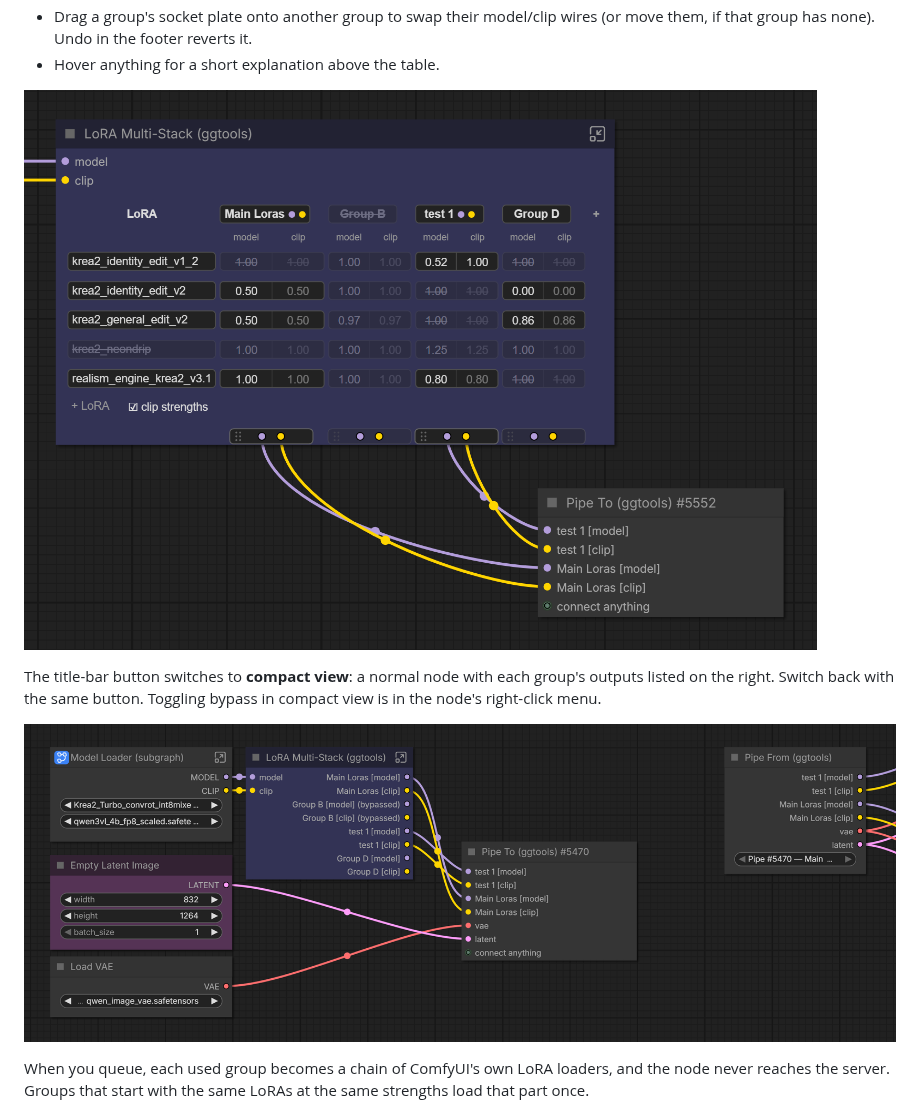
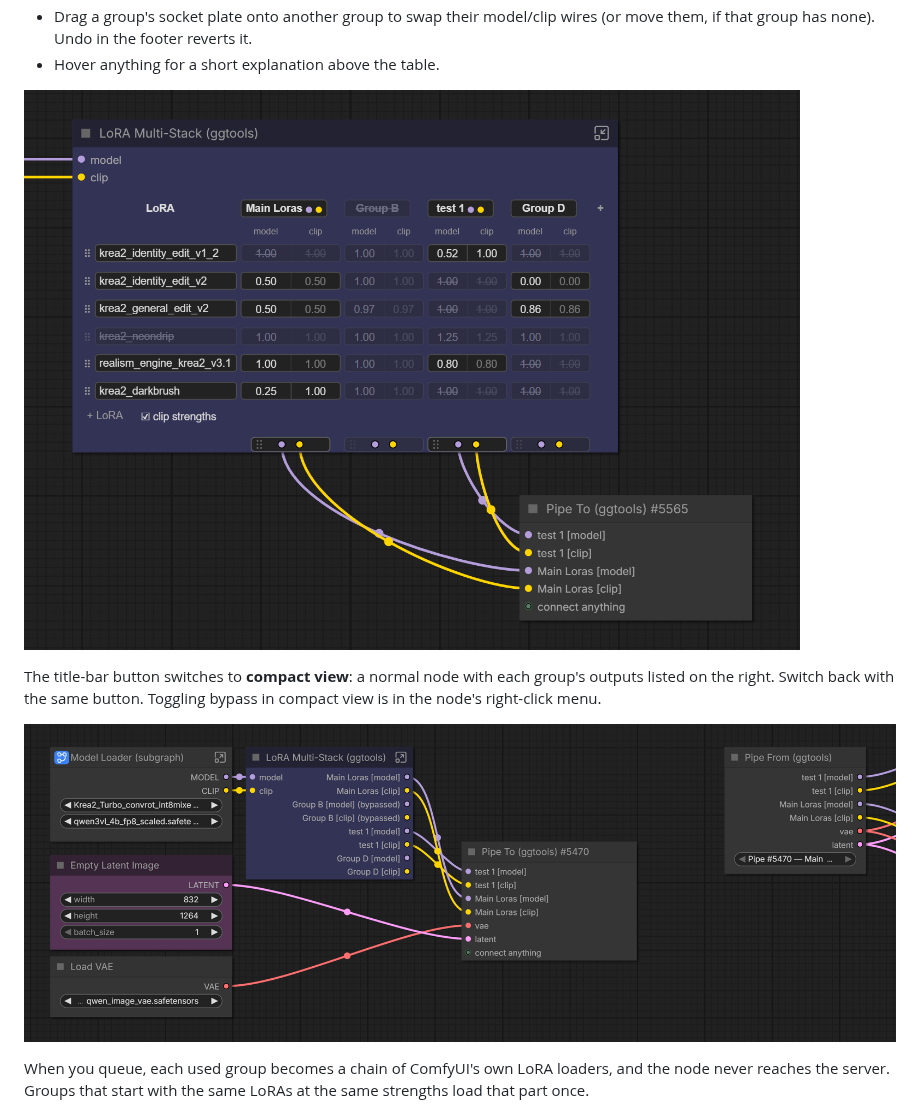
Before and after one commit to xducer/comfyui-gg-tools, a Markdown page: README.md, the part around one of its changes. Drawn GitHub-style; pictures changed too: assets/multistack_example_02.png, assets/multistack_example_03.png, assets/multistack_example_04.png (added).

Commit message:
Add row reordering to LoRA Multi-Stack

```diff
--- a/README.md
+++ b/README.md
@@ -58,7 +60,7 @@ Each column is a **group**: its own LoRA stack, with its own `model` and `clip`
 - Drag a group's socket plate onto another group to swap their model/clip wires (or move them, if that group has none). Undo in the footer reverts it.
 - Hover anything for a short explanation above the table.
 
-![The same node with clip strengths ticked: every cell is split into a model and a clip half, with model and clip under each group name, and Main Loras and test 1 are wired into a Pipe To.](assets/multistack_example_02.png)
+![The same node with clip strengths ticked: every cell is split into a model and a clip half, with model and clip under each group name, and Main Loras and test 1 are wired into a Pipe To.](assets/multistack_example_03.png)
 
 The title-bar button switches to **compact view**: a normal node with each group's outputs listed on the right. Switch back with the same button. Toggling bypass in compact view is in the node's right-click menu.
 
```
Also changed, not shown: other parts of README.md (+5 -3 lines), assets/multistack_example_01.png, 1 other file.
